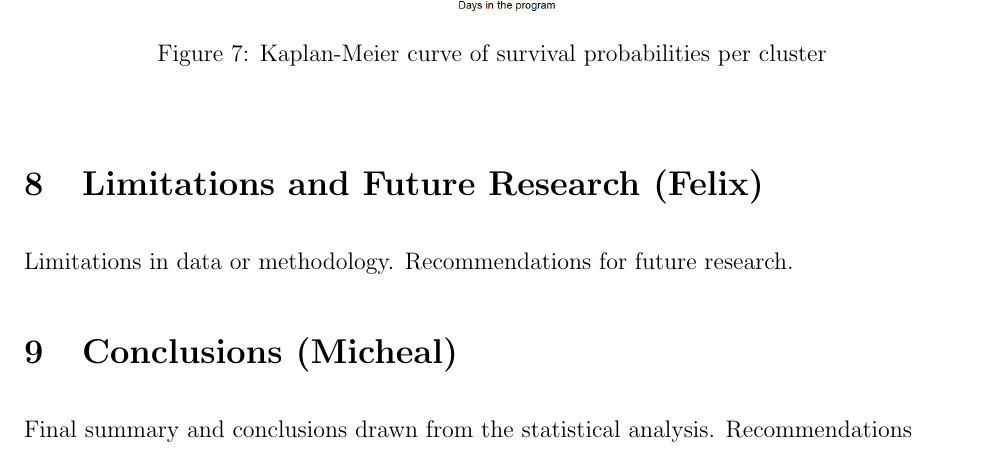
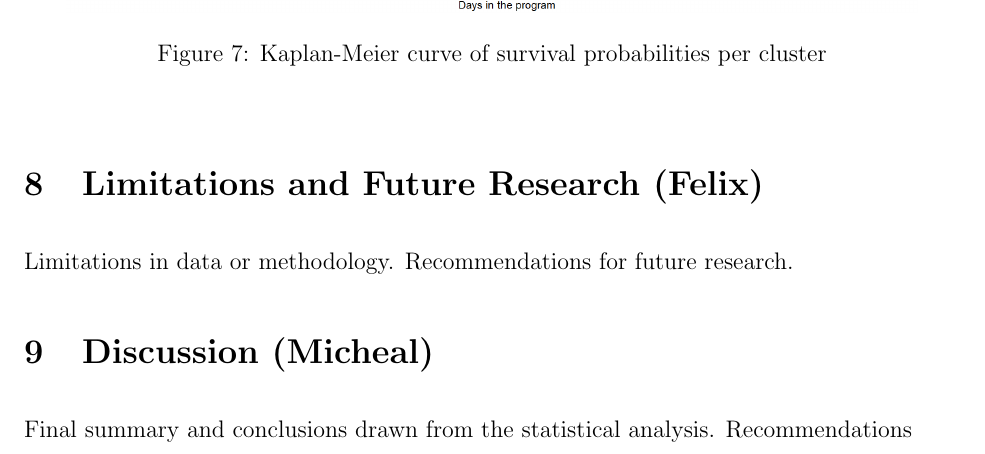
Before and after one commit to felixzhao/stat501-project, a LaTeX paper (report/stat501-project-report.tex): part of page 13 of 14, cut so that both start at the same text. Compiled offline with pdfLaTeX.

Commit message:
added labels

```diff
--- a/report/stat501-project-report.tex
+++ b/report/stat501-project-report.tex
@@ -326,10 +336,14 @@ It's imperative to understand the nuances of feature loadings. All the top featu
 
 \section{Limitations and Future Research (Felix)}
 
+\label{s.limit}
+
 Limitations in data or methodology.
 Recommendations for future research.
 
-\section{Conclusions (Micheal)}
+\section{Discussion (Micheal)}
+
+\label{s.discuss}
 
 Final summary and conclusions drawn from the statistical analysis.
 Recommendations
```
Also changed, not shown: report/stat501-project-report.tex (10 more changed lines).
